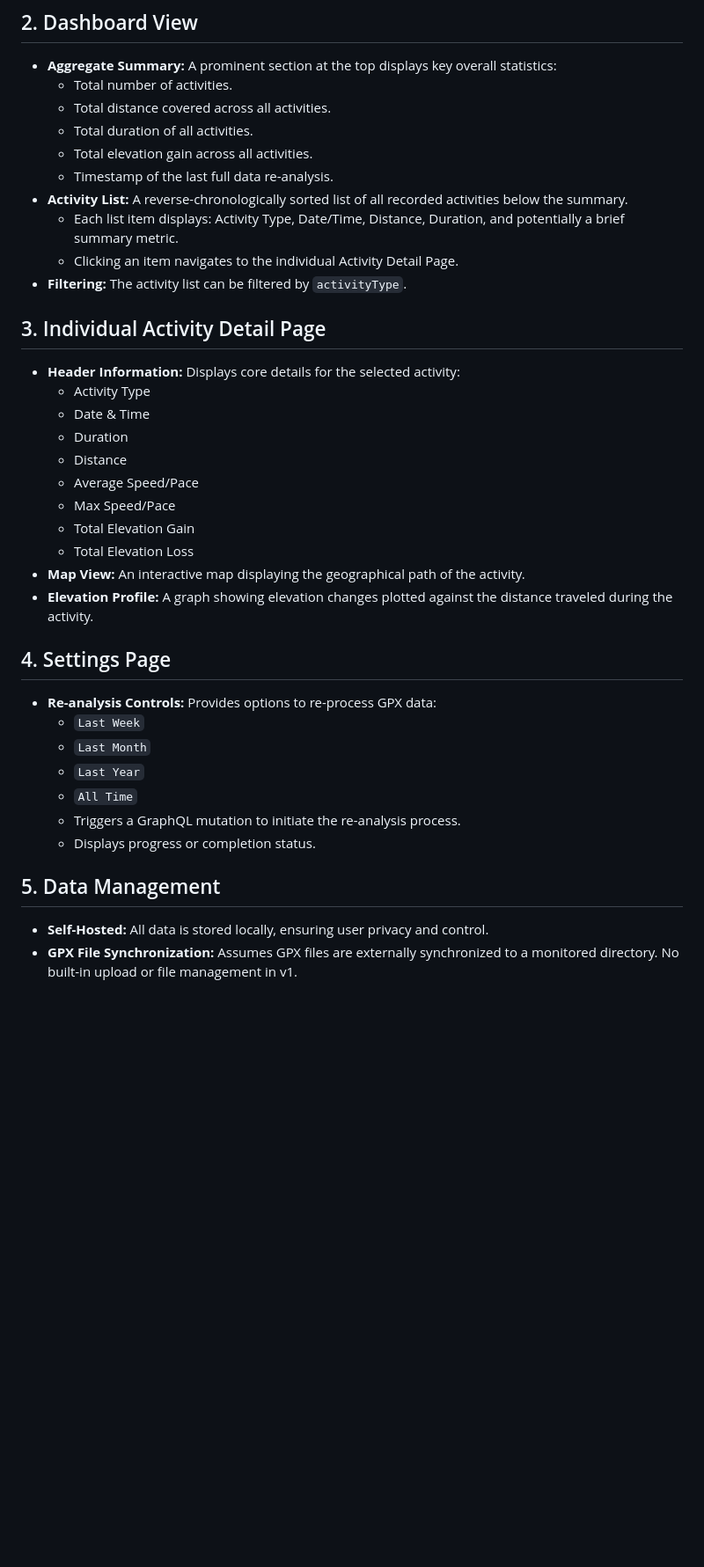
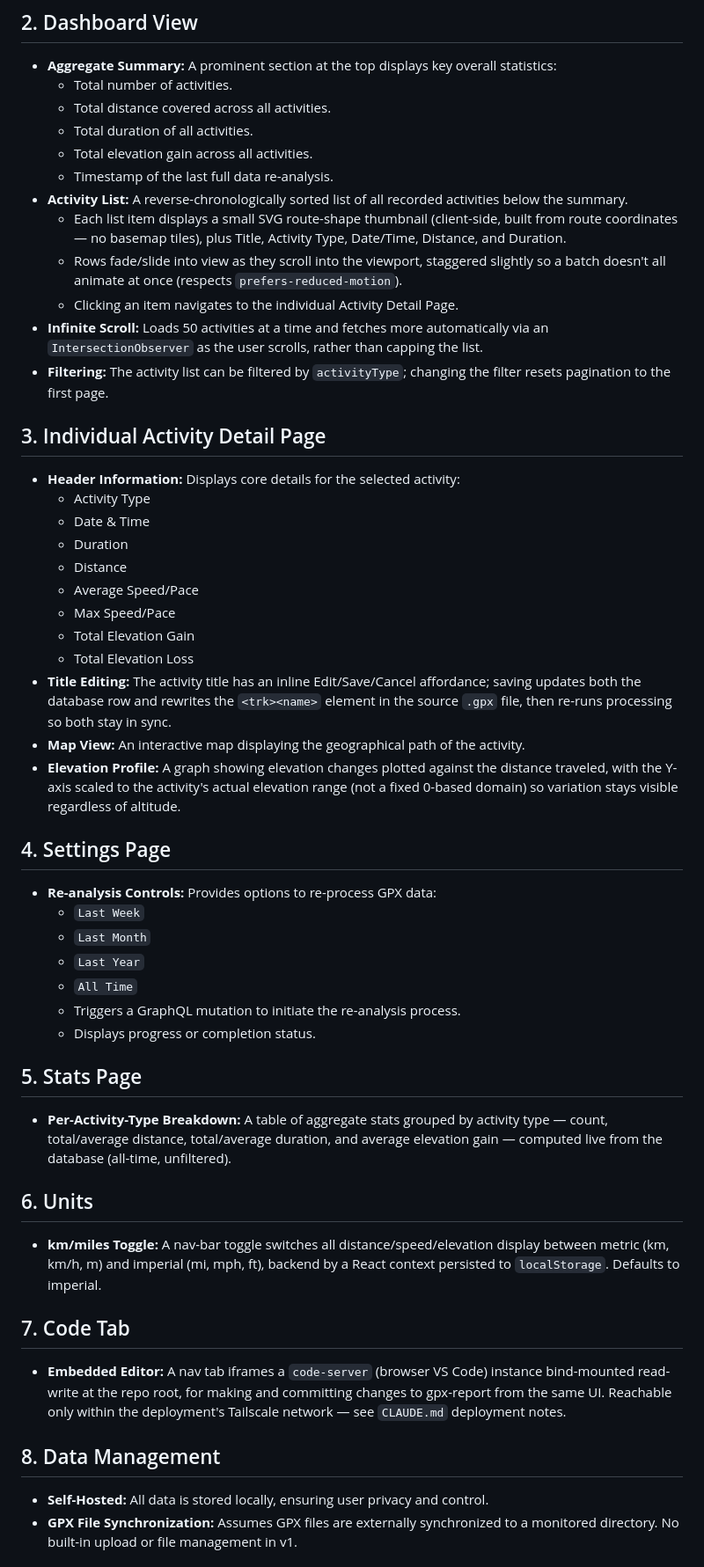
Before and after one commit to markrickert/gpx-report, a Markdown page: docs/FEATURES.md, the part around the change. Shown at 88% size. Rendered like a GitHub page; blank space fills up the shorter version.

```diff
--- a/docs/FEATURES.md
+++ b/docs/FEATURES.md
@@ -26,9 +26,11 @@ This document details the features of gpx-report, and reflects what is actually
     *   Total elevation gain across all activities.
     *   Timestamp of the last full data re-analysis.
 *   **Activity List:** A reverse-chronologically sorted list of all recorded activities below the summary.
-    *   Each list item displays: Activity Type, Date/Time, Distance, Duration, and potentially a brief summary metric.
+    *   Each list item displays a small SVG route-shape thumbnail (client-side, built from route coordinates — no basemap tiles), plus Title, Activity Type, Date/Time, Distance, and Duration.
+    *   Rows fade/slide into view as they scroll into the viewport, staggered slightly so a batch doesn't all animate at once (respects `prefers-reduced-motion`).
     *   Clicking an item navigates to the individual Activity Detail Page.
-*   **Filtering:** The activity list can be filtered by `activityType`.
+*   **Infinite Scroll:** Loads 50 activities at a time and fetches more automatically via an `IntersectionObserver` as the user scrolls, rather than capping the list.
+*   **Filtering:** The activity list can be filtered by `activityType`; changing the filter resets pagination to the first page.
 
 ## 3. Individual Activity Detail Page
 
@@ -41,8 +43,9 @@ This document details the features of gpx-report, and reflects what is actually
     *   Max Speed/Pace
     *   Total Elevation Gain
     *   Total Elevation Loss
+*   **Title Editing:** The activity title has an inline Edit/Save/Cancel affordance; saving updates both the database row and rewrites the `<trk><name>` element in the source `.gpx` file, then re-runs processing so both stay in sync.
 *   **Map View:** An interactive map displaying the geographical path of the activity.
-*   **Elevation Profile:** A graph showing elevation changes plotted against the distance traveled during the activity.
+*   **Elevation Profile:** A graph showing elevation changes plotted against the distance traveled, with the Y-axis scaled to the activity's actual elevation range (not a fixed 0-based domain) so variation stays visible regardless of altitude.
 
 ## 4. Settings Page
 
@@ -54,7 +57,19 @@ This document details the features of gpx-report, and reflects what is actually
     *   Triggers a GraphQL mutation to initiate the re-analysis process.
     *   Displays progress or completion status.
 
-## 5. Data Management
+## 5. Stats Page
+
+*   **Per-Activity-Type Breakdown:** A table of aggregate stats grouped by activity type — count, total/average distance, total/average duration, and average elevation gain — computed live from the database (all-time, unfiltered).
+
+## 6. Units
+
+*   **km/miles Toggle:** A nav-bar toggle switches all distance/speed/elevation display between metric (km, km/h, m) and imperial (mi, mph, ft), backend by a React context persisted to `localStorage`. Defaults to imperial.
+
+## 7. Code Tab
+
+*   **Embedded Editor:** A nav tab iframes a `code-server` (browser VS Code) instance bind-mounted read-write at the repo root, for making and committing changes to gpx-report from the same UI. Reachable only within the deployment's Tailscale network — see `CLAUDE.md` deployment notes.
+
+## 8. Data Management
 
 *   **Self-Hosted:** All data is stored locally, ensuring user privacy and control.
 *   **GPX File Synchronization:** Assumes GPX files are externally synchronized to a monitored directory. No built-in upload or file management in v1.
```
Also changed, not shown: CLAUDE.md (+1 -0 lines), docs/DATA_MODEL.md (+11 -4 lines).
